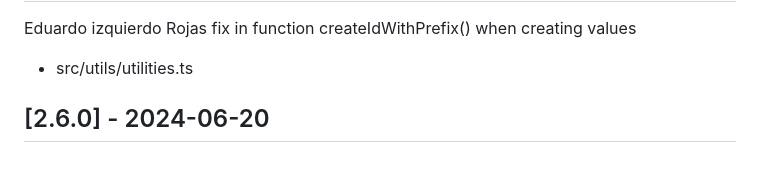
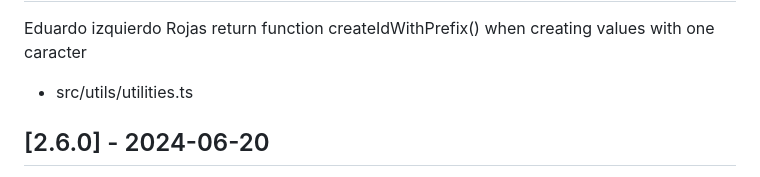
Before and after one commit to techlottus/EspacioFormalitiesCHC, a Markdown page: CHANGELOG.md, the part around the change printed below. Rendered like a GitHub page.

```diff
--- a/CHANGELOG.md
+++ b/CHANGELOG.md
@@ -4,6 +4,6 @@
 
 Eduardo izquierdo Rojas
-fix in function createIdWithPrefix() when creating values
+return function createIdWithPrefix() when creating values with one caracter
 
 - src/utils/utilities.ts
 
```
Also changed, not shown: other parts of CHANGELOG.md (+1 -1 lines).
